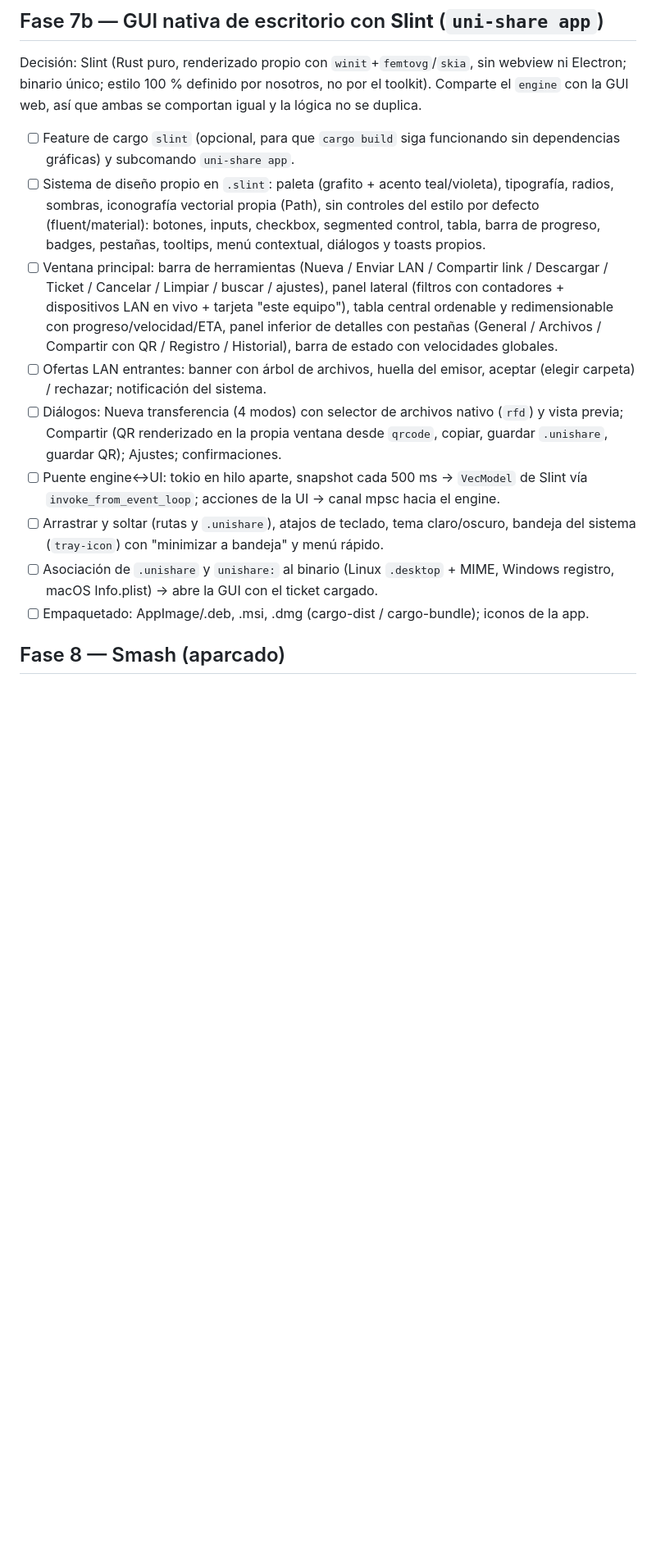
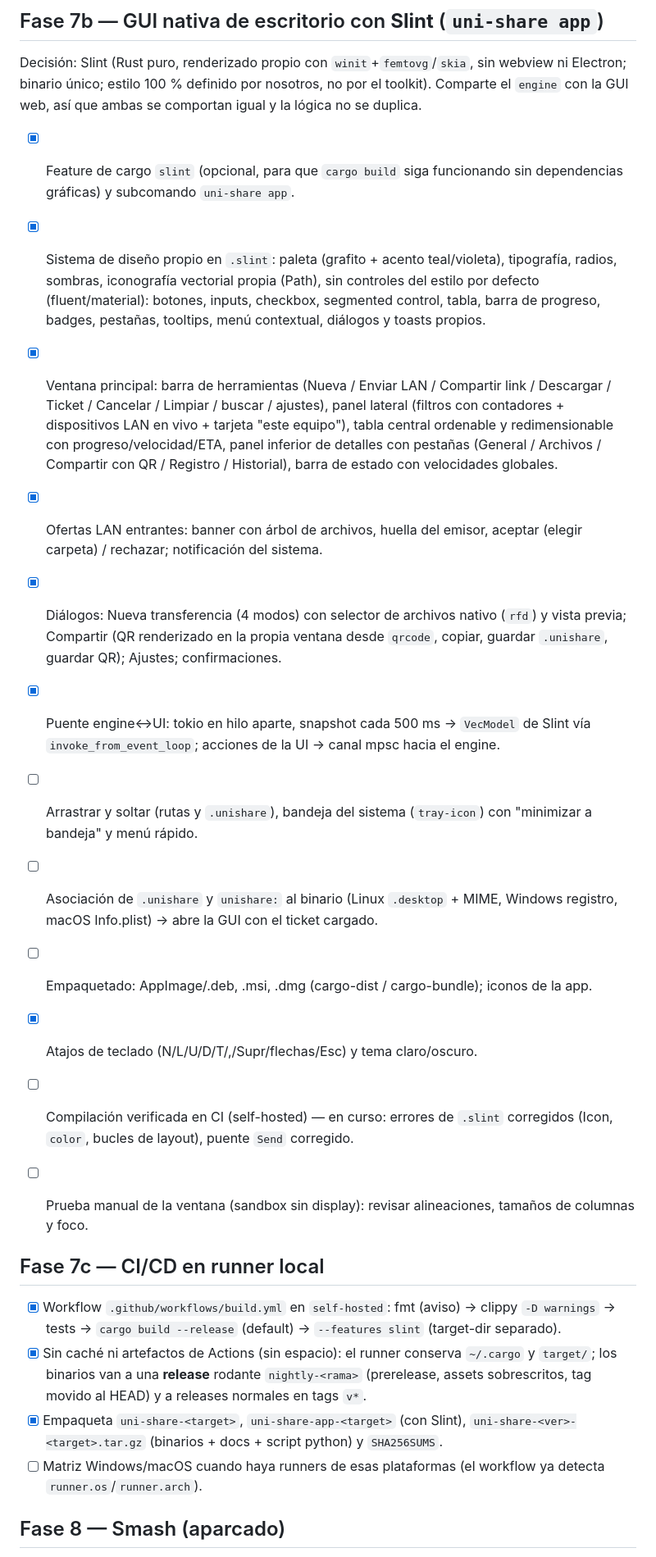
Before and after one commit to correo415415/uni-share, a Markdown page: TODO.md, the part around the change. Shown at 82% size. Drawn GitHub-style; blank space fills up the shorter version.

Commit message:
docs(todo): phase 7b progress, add phase 7c CI/CD on self-hosted runner

```diff
--- a/TODO.md
+++ b/TODO.md
@@ -65,15 +65,25 @@ Leyenda: `[x]` hecho · `[~]` en progreso · `[ ]` pendiente
 
 ## Fase 7b — GUI nativa de escritorio con **Slint** (`uni-share app`)
 Decisión: Slint (Rust puro, renderizado propio con `winit`+`femtovg`/`skia`, sin webview ni Electron; binario único; estilo 100 % definido por nosotros, no por el toolkit). Comparte el `engine` con la GUI web, así que ambas se comportan igual y la lógica no se duplica.
-- [ ] Feature de cargo `slint` (opcional, para que `cargo build` siga funcionando sin dependencias gráficas) y subcomando `uni-share app`.
-- [ ] Sistema de diseño propio en `.slint`: paleta (grafito + acento teal/violeta), tipografía, radios, sombras, iconografía vectorial propia (Path), sin controles del estilo por defecto (fluent/material): botones, inputs, checkbox, segmented control, tabla, barra de progreso, badges, pestañas, tooltips, menú contextual, diálogos y toasts propios.
-- [ ] Ventana principal: barra de herramientas (Nueva / Enviar LAN / Compartir link / Descargar / Ticket / Cancelar / Limpiar / buscar / ajustes), panel lateral (filtros con contadores + dispositivos LAN en vivo + tarjeta "este equipo"), tabla central ordenable y redimensionable con progreso/velocidad/ETA, panel inferior de detalles con pestañas (General / Archivos / Compartir con QR / Registro / Historial), barra de estado con velocidades globales.
-- [ ] Ofertas LAN entrantes: banner con árbol de archivos, huella del emisor, aceptar (elegir carpeta) / rechazar; notificación del sistema.
-- [ ] Diálogos: Nueva transferencia (4 modos) con selector de archivos nativo (`rfd`) y vista previa; Compartir (QR renderizado en la propia ventana desde `qrcode`, copiar, guardar `.unishare`, guardar QR); Ajustes; confirmaciones.
-- [ ] Puente engine↔UI: tokio en hilo aparte, snapshot cada 500 ms → `VecModel` de Slint vía `invoke_from_event_loop`; acciones de la UI → canal mpsc hacia el engine.
-- [ ] Arrastrar y soltar (rutas y `.unishare`), atajos de teclado, tema claro/oscuro, bandeja del sistema (`tray-icon`) con "minimizar a bandeja" y menú rápido.
+- [x] Feature de cargo `slint` (opcional, para que `cargo build` siga funcionando sin dependencias gráficas) y subcomando `uni-share app`.
+- [x] Sistema de diseño propio en `.slint`: paleta (grafito + acento teal/violeta), tipografía, radios, sombras, iconografía vectorial propia (Path), sin controles del estilo por defecto (fluent/material): botones, inputs, checkbox, segmented control, tabla, barra de progreso, badges, pestañas, tooltips, menú contextual, diálogos y toasts propios.
+- [x] Ventana principal: barra de herramientas (Nueva / Enviar LAN / Compartir link / Descargar / Ticket / Cancelar / Limpiar / buscar / ajustes), panel lateral (filtros con contadores + dispositivos LAN en vivo + tarjeta "este equipo"), tabla central ordenable y redimensionable con progreso/velocidad/ETA, panel inferior de detalles con pestañas (General / Archivos / Compartir con QR / Registro / Historial), barra de estado con velocidades globales.
+- [x] Ofertas LAN entrantes: banner con árbol de archivos, huella del emisor, aceptar (elegir carpeta) / rechazar; notificación del sistema.
+- [x] Diálogos: Nueva transferencia (4 modos) con selector de archivos nativo (`rfd`) y vista previa; Compartir (QR renderizado en la propia ventana desde `qrcode`, copiar, guardar `.unishare`, guardar QR); Ajustes; confirmaciones.
+- [x] Puente engine↔UI: tokio en hilo aparte, snapshot cada 500 ms → `VecModel` de Slint vía `invoke_from_event_loop`; acciones de la UI → canal mpsc hacia el engine.
+- [ ] Arrastrar y soltar (rutas y `.unishare`), bandeja del sistema (`tray-icon`) con "minimizar a bandeja" y menú rápido.
 - [ ] Asociación de `.unishare` y `unishare:` al binario (Linux `.desktop` + MIME, Windows registro, macOS Info.plist) → abre la GUI con el ticket cargado.
 - [ ] Empaquetado: AppImage/.deb, .msi, .dmg (cargo-dist / cargo-bundle); iconos de la app.
+
+- [x] Atajos de teclado (N/L/U/D/T/,/Supr/flechas/Esc) y tema claro/oscuro.
+- [ ] Compilación verificada en CI (self-hosted) — en curso: errores de `.slint` corregidos (Icon, `color`, bucles de layout), puente `Send` corregido.
+- [ ] Prueba manual de la ventana (sandbox sin display): revisar alineaciones, tamaños de columnas y foco.
+
+## Fase 7c — CI/CD en runner local
+- [x] Workflow `.github/workflows/build.yml` en `self-hosted`: fmt (aviso) → clippy `-D warnings` → tests → `cargo build --release` (default) → `--features slint` (target-dir separado).
+- [x] Sin caché ni artefactos de Actions (sin espacio): el runner conserva `~/.cargo` y `target/`; los binarios van a una **release** rodante `nightly-<rama>` (prerelease, assets sobrescritos, tag movido al HEAD) y a releases normales en tags `v*`.
+- [x] Empaqueta `uni-share-<target>`, `uni-share-app-<target>` (con Slint), `uni-share-<ver>-<target>.tar.gz` (binarios + docs + script python) y `SHA256SUMS`.
+- [ ] Matriz Windows/macOS cuando haya runners de esas plataformas (el workflow ya detecta `runner.os`/`runner.arch`).
 
 ## Fase 8 — Smash (aparcado)
 - [ ] Smash queda como backend **experimental**: oculto de la ayuda por defecto, sin más desarrollo hasta nueva orden. La API key nunca se versiona.
```
